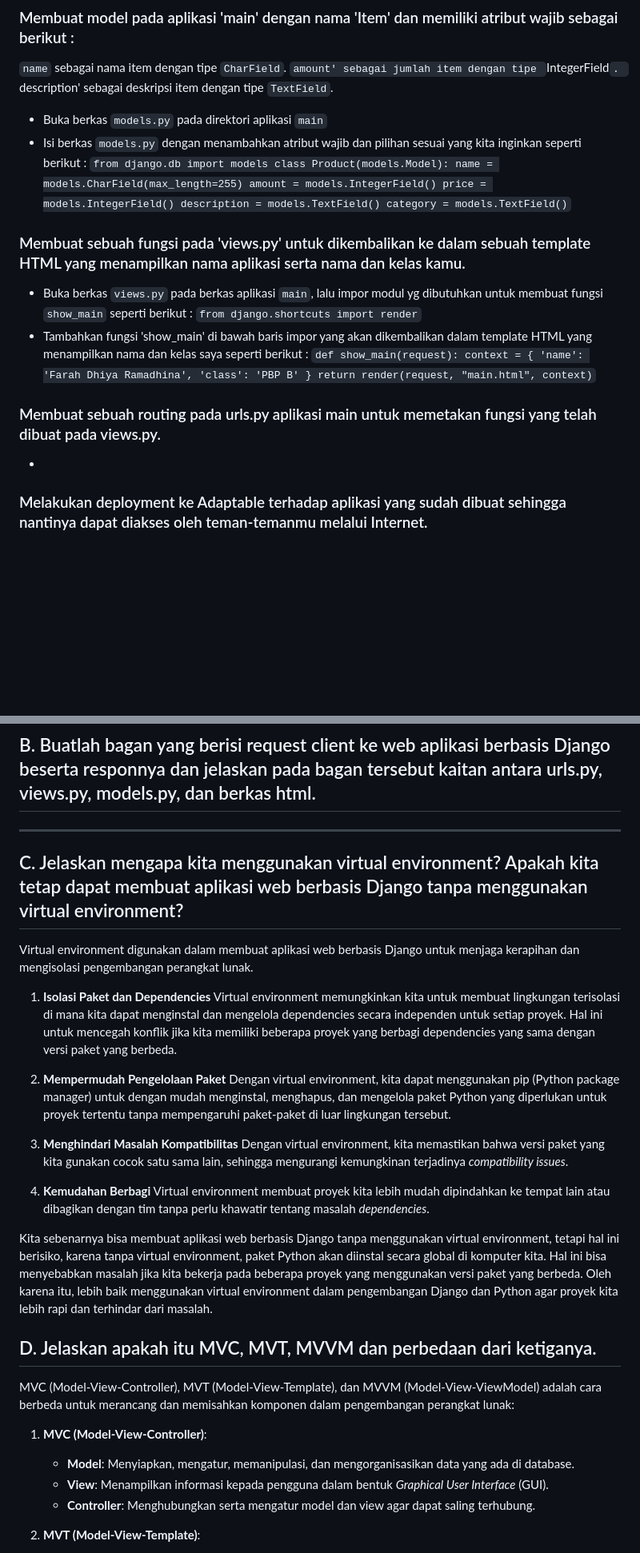
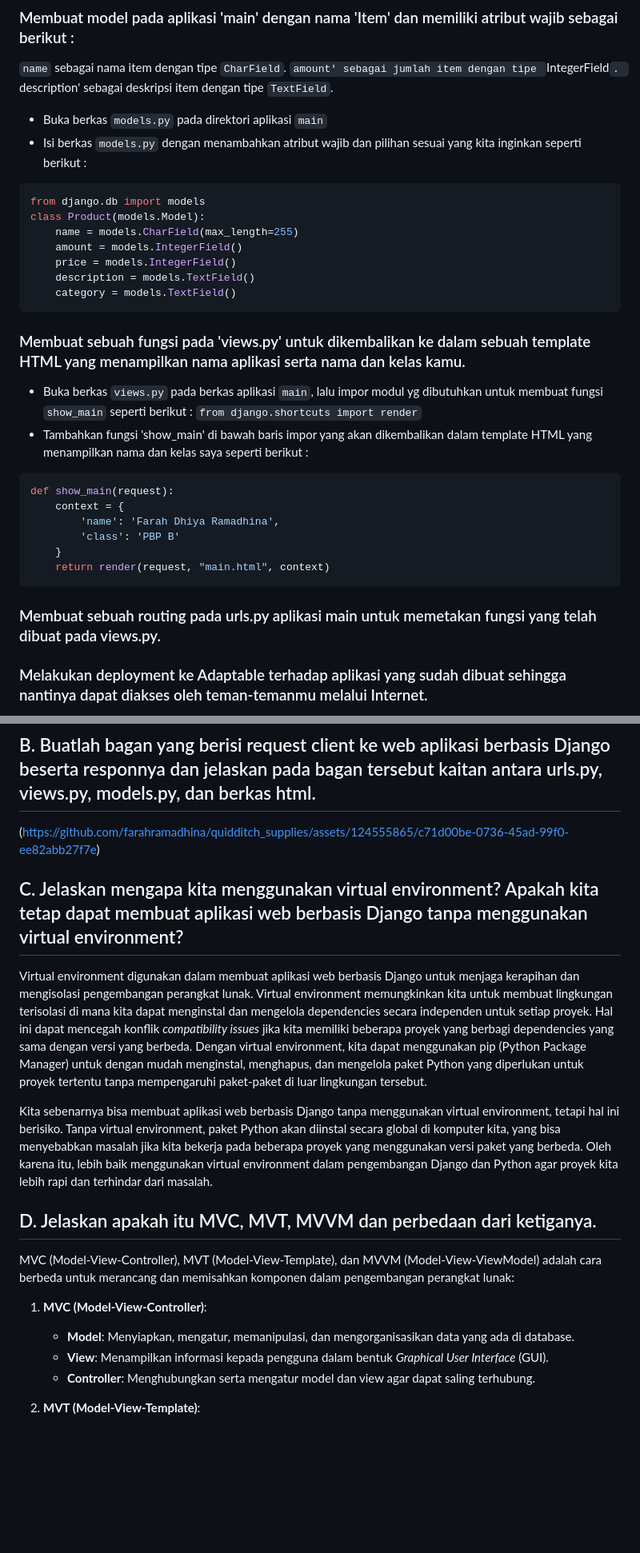
Before and after one commit to farahramadhina/quidditch_supplies, a Markdown page: README.md, 2 parts joined by grey strips. Shown at 80% size. Drawn GitHub-style; blank space fills up the shorter version.

Commit message:
readme progress

````diff
--- a/README.md
+++ b/README.md
@@ -28,27 +28,30 @@
 `description' sebagai deskripsi item dengan tipe `TextField`.
 * Buka berkas `models.py` pada direktori aplikasi `main`
 * Isi berkas `models.py` dengan menambahkan atribut wajib dan pilihan sesuai yang kita inginkan seperti berikut :
-`from django.db import models
+```ruby
+from django.db import models
 class Product(models.Model):
     name = models.CharField(max_length=255)
     amount = models.IntegerField()
     price = models.IntegerField()
     description = models.TextField()
-    category = models.TextField()`
+    category = models.TextField()
+```
 
 ### Membuat sebuah fungsi pada 'views.py' untuk dikembalikan ke dalam sebuah template HTML yang menampilkan nama aplikasi serta nama dan kelas kamu. ###
 * Buka berkas `views.py` pada berkas aplikasi `main`, lalu impor modul yg dibutuhkan untuk membuat fungsi `show_main` seperti berikut :
 `from django.shortcuts import render`
 * Tambahkan fungsi 'show_main' di bawah baris impor yang akan dikembalikan dalam template HTML yang menampilkan nama dan kelas saya seperti berikut :
-`def show_main(request):
+```ruby
+def show_main(request):
     context = {
         'name': 'Farah Dhiya Ramadhina',
         'class': 'PBP B'
     }
-    return render(request, "main.html", context)`
+    return render(request, "main.html", context)
+```
+### Membuat sebuah routing pada urls.py aplikasi main untuk memetakan fungsi yang telah dibuat pada views.py. ###
 
-### Membuat sebuah routing pada urls.py aplikasi main untuk memetakan fungsi yang telah dibuat pada views.py. ###
-*
 
 ### Melakukan deployment ke Adaptable terhadap aplikasi yang sudah dibuat sehingga nantinya dapat diakses oleh teman-temanmu melalui Internet. ###
 * Buka Adaptable.io pada browser, login menggunakan GitHub, lalu tekan tombol `New App`.
@@ -59,25 +62,13 @@ class Product(models.Model):
 
 
 ## B. Buatlah bagan yang berisi request client ke web aplikasi berbasis Django beserta responnya dan jelaskan pada bagan tersebut kaitan antara urls.py, views.py, models.py, dan berkas html. ##
-***
+(https://github.com/farahramadhina/quidditch_supplies/assets/124555865/c71d00be-0736-45ad-99f0-ee82abb27f7e)
 
 
 ## C. Jelaskan mengapa kita menggunakan virtual environment? Apakah kita tetap dapat membuat aplikasi web berbasis Django tanpa menggunakan virtual environment? ##
-Virtual environment digunakan dalam membuat aplikasi web berbasis Django untuk menjaga kerapihan dan mengisolasi pengembangan perangkat lunak.
+Virtual environment digunakan dalam membuat aplikasi web berbasis Django untuk menjaga kerapihan dan mengisolasi pengembangan perangkat lunak. Virtual environment memungkinkan kita untuk membuat lingkungan terisolasi di mana kita dapat menginstal dan mengelola dependencies secara independen untuk setiap proyek. Hal ini dapat mencegah konflik *compatibility issues* jika kita memiliki beberapa proyek yang berbagi dependencies yang sama dengan versi yang berbeda. Dengan virtual environment, kita dapat menggunakan pip (Python Package Manager) untuk dengan mudah menginstal, menghapus, dan mengelola paket Python yang diperlukan untuk proyek tertentu tanpa mempengaruhi paket-paket di luar lingkungan tersebut.
 
-1. **Isolasi Paket dan Dependencies**
-Virtual environment memungkinkan kita untuk membuat lingkungan terisolasi di mana kita dapat menginstal dan mengelola dependencies secara independen untuk setiap proyek. Hal ini untuk mencegah konflik jika kita memiliki beberapa proyek yang berbagi dependencies yang sama dengan versi paket yang berbeda.
-
-2. **Mempermudah Pengelolaan Paket**
-Dengan virtual environment, kita dapat menggunakan pip (Python package manager) untuk dengan mudah menginstal, menghapus, dan mengelola paket Python yang diperlukan untuk proyek tertentu tanpa mempengaruhi paket-paket di luar lingkungan tersebut.
-
-3. **Menghindari Masalah Kompatibilitas**
-Dengan virtual environment, kita memastikan bahwa versi paket yang kita gunakan cocok satu sama lain, sehingga mengurangi kemungkinan terjadinya *compatibility issues*.
-
-4. **Kemudahan Berbagi**
-Virtual environment membuat proyek kita lebih mudah dipindahkan ke tempat lain atau dibagikan dengan tim tanpa perlu khawatir tentang masalah *dependencies*.
-
-Kita sebenarnya bisa membuat aplikasi web berbasis Django tanpa menggunakan virtual environment, tetapi hal ini berisiko, karena tanpa virtual environment, paket Python akan diinstal secara global di komputer kita. Hal ini bisa menyebabkan masalah jika kita bekerja pada beberapa proyek yang menggunakan versi paket yang berbeda. Oleh karena itu, lebih baik menggunakan virtual environment dalam pengembangan Django dan Python agar proyek kita lebih rapi dan terhindar dari masalah.
+Kita sebenarnya bisa membuat aplikasi web berbasis Django tanpa menggunakan virtual environment, tetapi hal ini berisiko. Tanpa virtual environment, paket Python akan diinstal secara global di komputer kita, yang bisa menyebabkan masalah jika kita bekerja pada beberapa proyek yang menggunakan versi paket yang berbeda. Oleh karena itu, lebih baik menggunakan virtual environment dalam pengembangan Django dan Python agar proyek kita lebih rapi dan terhindar dari masalah.
 
 ## D. Jelaskan apakah itu MVC, MVT, MVVM dan perbedaan dari ketiganya. ##
 MVC (Model-View-Controller), MVT (Model-View-Template), dan MVVM (Model-View-ViewModel) adalah cara berbeda untuk merancang dan memisahkan komponen dalam pengembangan perangkat lunak:
@@ -86,7 +77,6 @@ MVC (Model-View-Controller), MVT (Model-View-Template), dan MVVM (Model-View-Vie
    - **Model**: Menyiapkan, mengatur, memanipulasi, dan mengorganisasikan data yang ada di database.
    - **View**: Menampilkan informasi kepada pengguna dalam bentuk *Graphical User Interface* (GUI).
    - **Controller**: Menghubungkan serta mengatur model dan view agar dapat saling terhubung.
-
 
 2. **MVT (Model-View-Template)**:
    - **Model**: Menghubungkan aplikasi dengan basis data dan mengatur interaksi dengan data tersebut.
````
